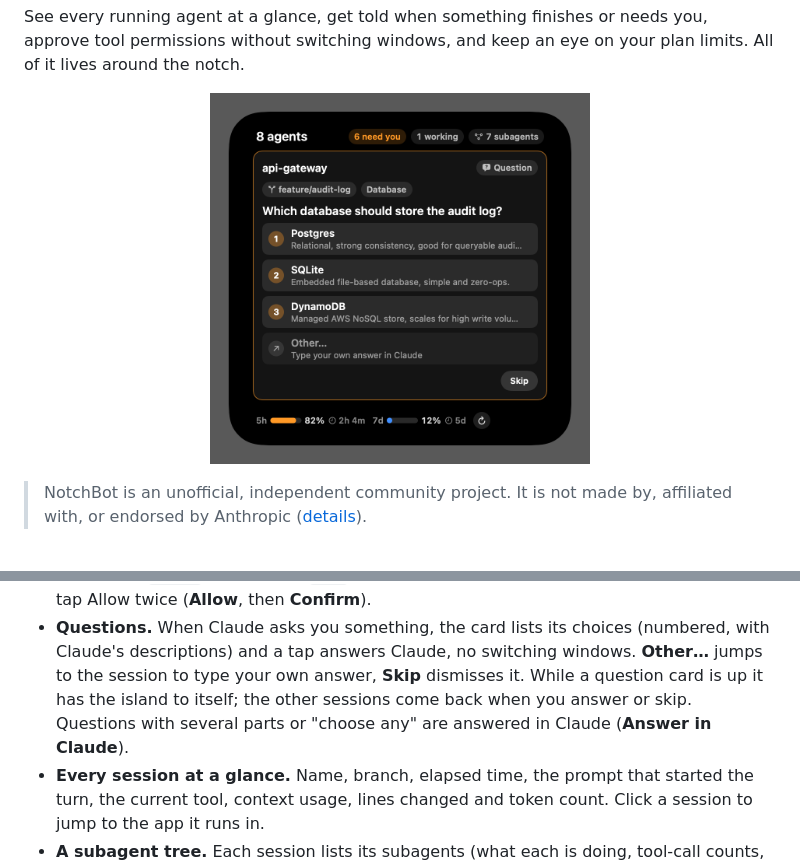
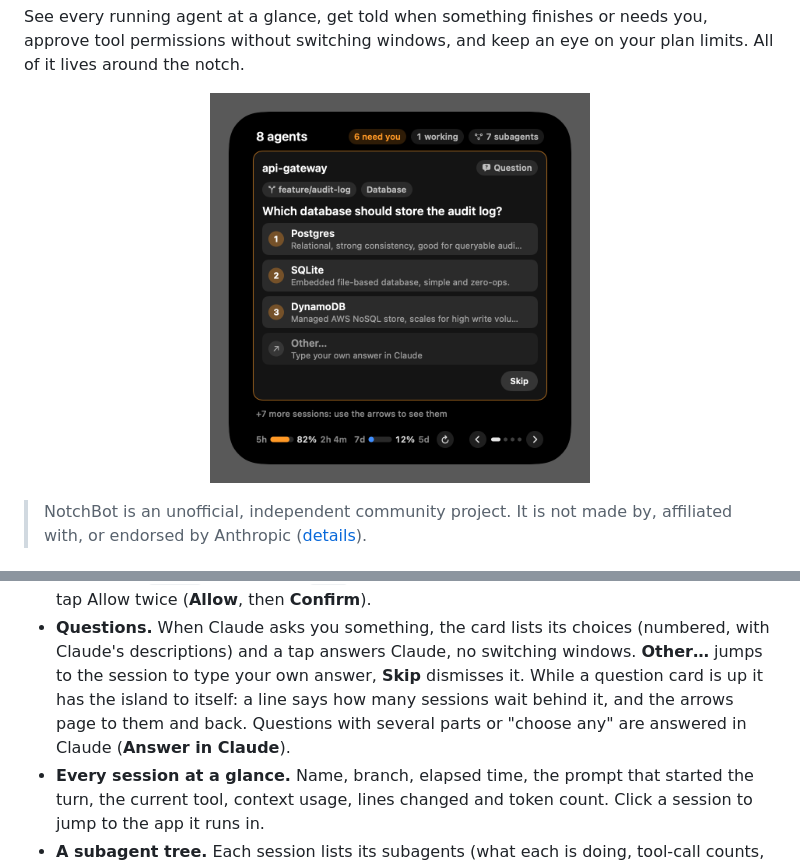
Before and after one commit to jdalessandro/claude-notch, a Markdown page: README.md, 2 parts joined by grey strips. GitHub-like rendering; pictures changed too: docs/screens/expanded-question.png.

Commit message:
Question card: hint and pager for the sessions behind it; clearer text after Other
Co-Authored-By: Claude Sonnet 5.5 <noreply@anthropic.com>

```diff
--- a/README.md
+++ b/README.md
@@ -85,8 +85,8 @@ It opens by itself when something needs you (and on a finished result, if you li
   brings its request up. A destructive command (`rm -rf`, force-push, `sudo`, ...) keeps green **Allow** / red **Deny** but asks you to tap Allow twice (**Allow**, then **Confirm**).
 - **Questions.** When Claude asks you something, the card lists its choices (numbered, with Claude's descriptions) and
   a tap answers Claude, no switching windows. **Other…** jumps to the session to type your own answer, **Skip**
-  dismisses it. While a question card is up it has the island to itself; the other sessions come back when you answer
-  or skip. Questions with several parts or "choose any" are answered in Claude (**Answer in Claude**).
+  dismisses it. While a question card is up it has the island to itself: a line says how many sessions wait behind it,
+  and the arrows page to them and back. Questions with several parts or "choose any" are answered in Claude (**Answer in Claude**).
 - **Every session at a glance.** Name, branch, elapsed time, the prompt that started the turn, the current tool,
   context usage, lines changed and token count. Click a session to jump to the app it runs in.
 - **A subagent tree.** Each session lists its subagents (what each is doing, tool-call counts, last result). A session
```
Also changed, not shown: CHANGELOG.md (+2 -1 lines), docs/screens/expanded-question-larger.png, docs/screens/expanded-question-long.png, 4 other files.
